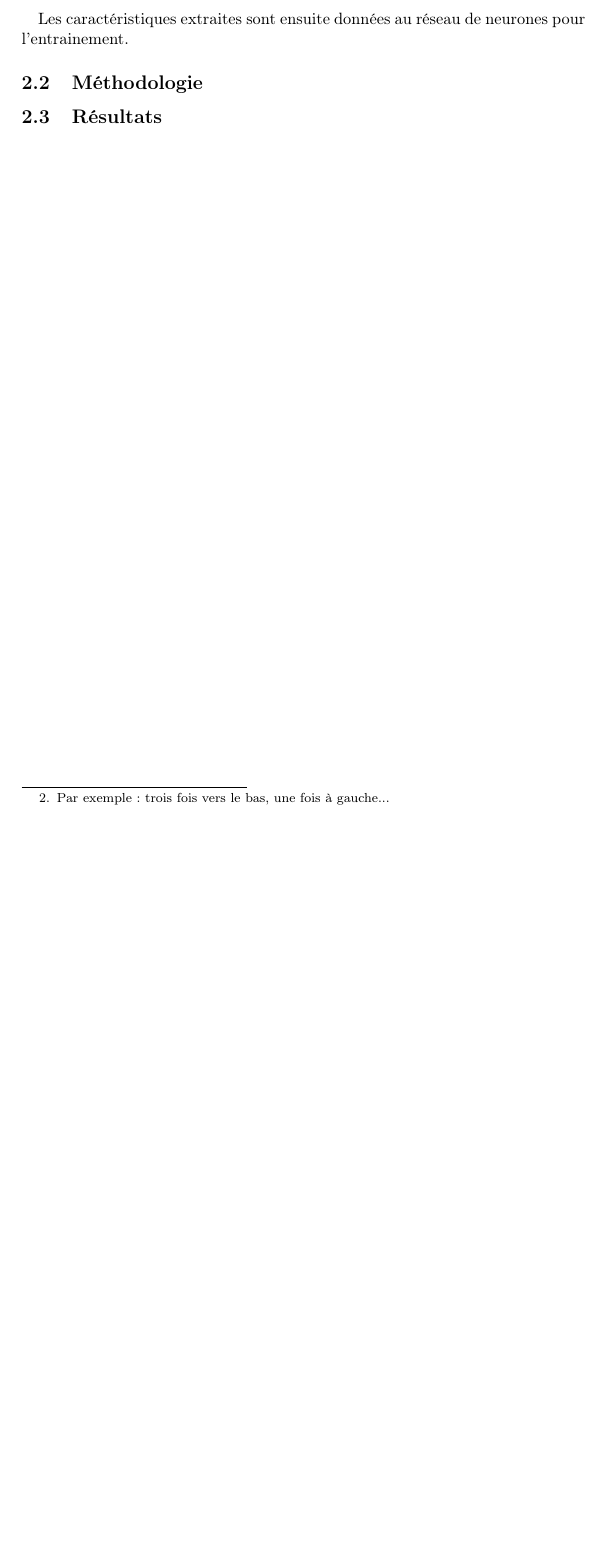
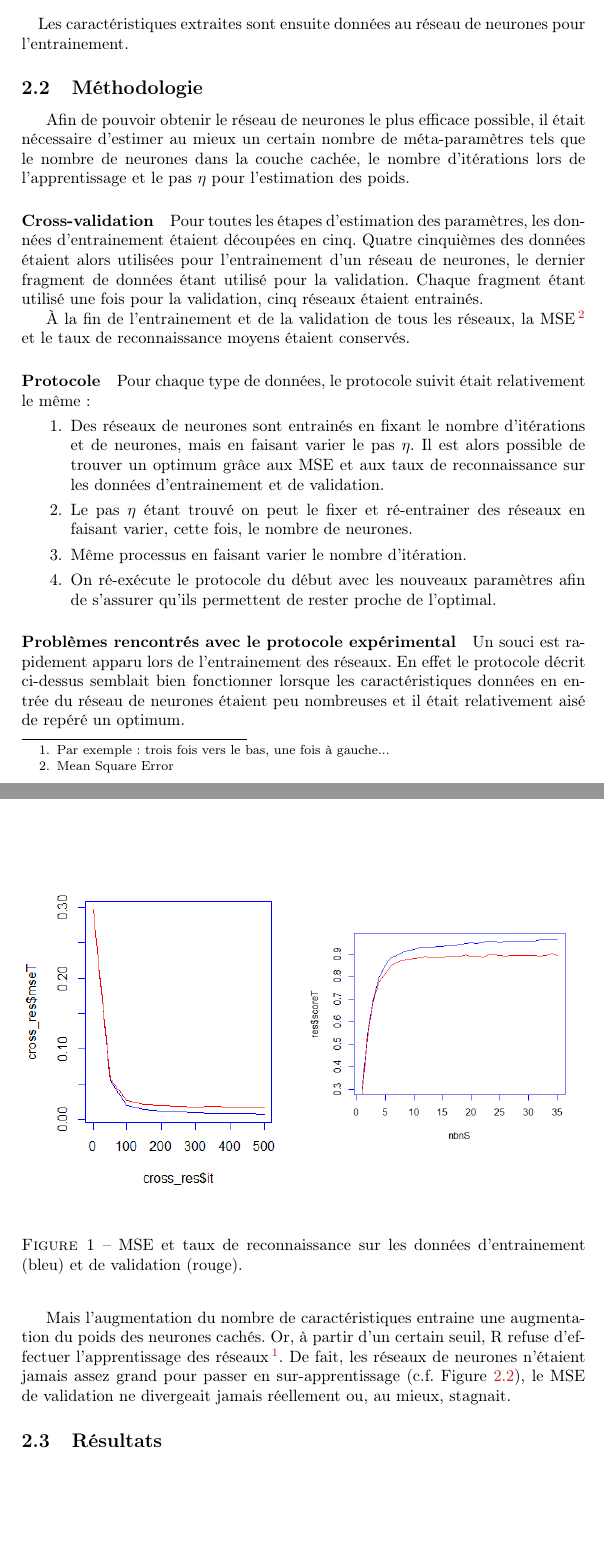
Before and after one commit to Slayerxoxo/SL_Digit_Recognition, a LaTeX document (report/main.tex, which reads report/nn.tex): part of page 10 of 11 before the commit and two parts of pages 10 and 11 of 12 after it, the two joined at a grey line, cut so that both start at the same text, the shorter picture padded with empty space. Compiled offline with pdfLaTeX.

Commit message:
avancement du rapport de latex

```diff
--- a/report/nn.tex
+++ b/report/nn.tex
@@ -42,5 +42,34 @@ Afin de pouvoir utiliser un réseau de neurones pour apprendre à reconnaitre le
 
 \paragraph{} Les caractéristiques extraites sont ensuite données au réseau de neurones pour l'entrainement.
 \subsection{Méthodologie}
+Afin de pouvoir obtenir le réseau de neurones le plus efficace possible, il était nécessaire d'estimer au mieux un certain nombre de méta-paramètres tels que le nombre de neurones dans la couche cachée, le nombre d'itérations lors de l'apprentissage et le pas $\eta$ pour l'estimation des poids.
 
+\paragraph{Cross-validation} Pour toutes les étapes d'estimation des paramètres, les données d'entrainement étaient découpées en cinq. Quatre cinquièmes des données étaient alors utilisées pour l'entrainement d'un réseau de neurones, le dernier fragment de données étant utilisé pour la validation. Chaque fragment étant utilisé une fois pour la validation, cinq réseaux étaient entrainés.
+
+À la fin de l'entrainement et de la validation de tous les réseaux, la MSE\footnote{Mean Square Error} et le taux de reconnaissance moyens étaient conservés.
+
+\paragraph{Protocole} Pour chaque type de données, le protocole suivit était relativement le même :
+\begin{enumerate}
+\item Des réseaux de neurones sont entrainés en fixant le nombre d'itérations et de neurones, mais en faisant varier le pas $\eta$. Il est alors possible de trouver un optimum grâce aux MSE et aux taux de reconnaissance sur les données d'entrainement et de validation.
+\item Le pas $\eta$ étant trouvé on peut le fixer et ré-entrainer des réseaux en faisant varier, cette fois, le nombre de neurones.
+\item Même processus en faisant varier le nombre d'itération.
+\item On ré-exécute le protocole du début avec les nouveaux paramètres afin de s'assurer qu'ils permettent de rester proche de l'optimal.
+\end{enumerate}
+
+\paragraph{Problèmes rencontrés avec le protocole expérimental}
+Un souci est rapidement apparu lors de l'entrainement des réseaux. En effet le protocole décrit ci-dessus semblait bien fonctionner lorsque les caractéristiques données en entrée du réseau de neurones étaient peu nombreuses et il était relativement aisé de repéré un optimum.
+
+Mais l'augmentation du nombre de caractéristiques entraine une augmentation du poids des neurones cachés. Or, à partir d'un certain seuil, R refuse d'effectuer l'apprentissage des réseaux\footnote{Il serait apparemment possible d'augmenter ce seuil, mais il ne restait malheureusement pas assez de temps pour le vérifier et ré-entrainer les réseaux de neurones.}. De fait, les réseaux de neurones n'étaient jamais assez grand pour passer en sur-apprentissage (c.f. Figure \ref{fig:mse}), le MSE de validation ne divergeait jamais réellement ou, au mieux, stagnait.
+\begin{figure}
+
+\begin{minipage}{0.5\linewidth}
+\includegraphics[width=\linewidth]{Figures/mse}
+\label{fig:mse}
+\end{minipage}
+\begin{minipage}{0.5\linewidth}
+\includegraphics[width=\linewidth]{Figures/score_nn}
+\label{fig:score}
+\end{minipage}
+\caption{MSE et taux de reconnaissance sur les données d'entrainement (bleu) et de validation (rouge).}
+\end{figure}
 \subsection{Résultats}
```
Also changed, not shown: report/macros.tex (+20 -5 lines), report/main.tex (+9 -5 lines), report/Figures/mse.png (added), report/Figures/score_nn.png (added), report/nn.tex (8 more changed lines).
